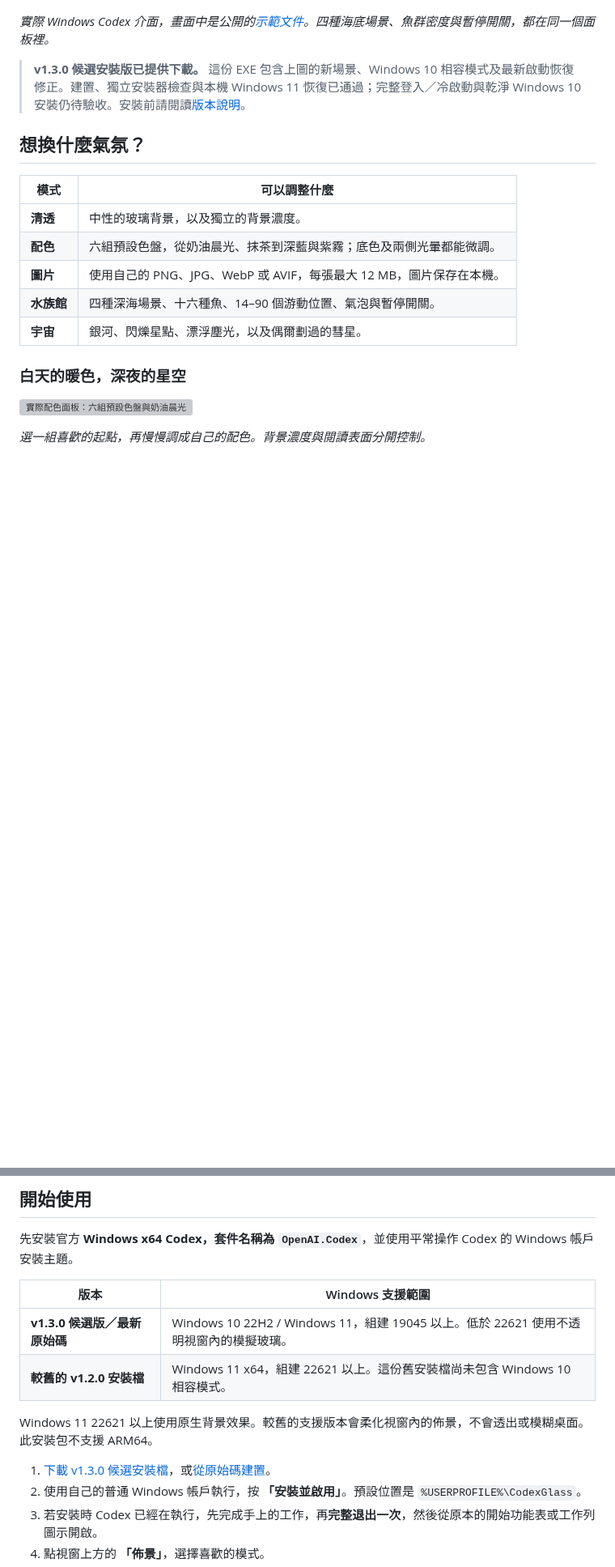
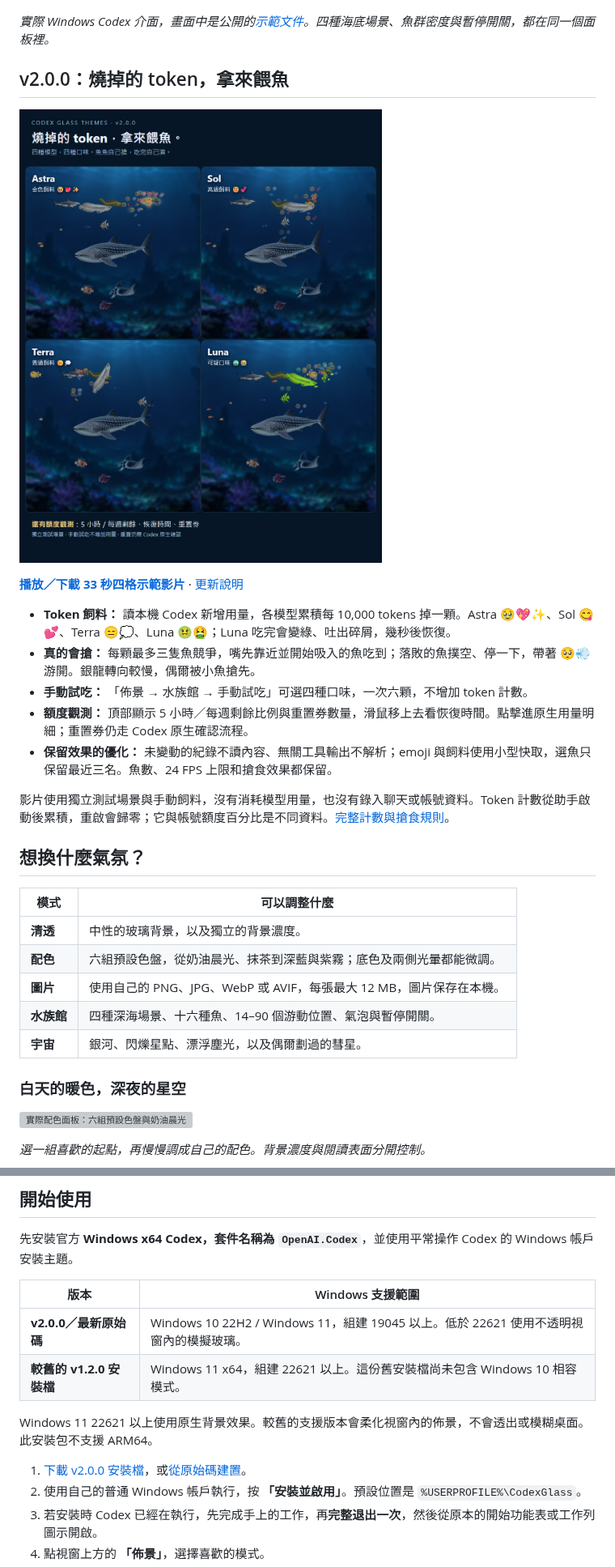
Before and after one commit to mabyes1/codex-glass-themes, a Markdown page: README.zh-TW.md, 2 parts joined by grey strips. Shown at 81% size. GitHub-like rendering; pictures changed too: docs/images/token-aquarium-v2.png (added); blank space fills up the shorter version; grey boxes are pictures that could not be loaded.

```diff
--- a/README.zh-TW.md
+++ b/README.zh-TW.md
@@ -10,7 +10,20 @@
 
 *實際 Windows Codex 介面，畫面中是公開的[示範文件](docs/demo.md)。四種海底場景、魚群密度與暫停開關，都在同一個面板裡。*
 
-> **v1.3.0 候選安裝版已提供下載。** 這份 EXE 包含上圖的新場景、Windows 10 相容模式及最新啟動恢復修正。建置、獨立安裝器檢查與本機 Windows 11 恢復已通過；完整登入／冷啟動與乾淨 Windows 10 安裝仍待驗收。安裝前請閱讀[版本說明](https://github.com/mabyes1/codex-glass-themes/releases/tag/v1.3.0)。
+
+## v2.0.0：燒掉的 token，拿來餵魚
+
+[![Astra、Sol、Terra、Luna 四格試吃](docs/images/token-aquarium-v2.png)](https://github.com/mabyes1/codex-glass-themes/releases/download/v2.0.0/codex-glass-themes-v2.0.0-four-feeds.mp4)
+
+**[播放／下載 33 秒四格示範影片](https://github.com/mabyes1/codex-glass-themes/releases/download/v2.0.0/codex-glass-themes-v2.0.0-four-feeds.mp4)** · [更新說明](docs/releases/v2.0.0.md)
+
+- **Token 飼料：** 讀本機 Codex 新增用量，各模型累積每 10,000 tokens 掉一顆。Astra 🥹💖✨、Sol 😋💕、Terra 😑💭、Luna 🤢🤮；Luna 吃完會變綠、吐出碎屑，幾秒後恢復。
+- **真的會搶：** 每顆最多三隻魚競爭，嘴先靠近並開始吸入的魚吃到；落敗的魚撲空、停一下，帶著 🥺💨 游開。銀龍轉向較慢，偶爾被小魚搶先。
+- **手動試吃：** 「佈景 → 水族館 → 手動試吃」可選四種口味，一次六顆，不增加 token 計數。
+- **額度觀測：** 頂部顯示 5 小時／每週剩餘比例與重置券數量，滑鼠移上去看恢復時間。點擊進原生用量明細；重置券仍走 Codex 原生確認流程。
+- **保留效果的優化：** 未變動的紀錄不讀內容、無關工具輸出不解析；emoji 與飼料使用小型快取，選魚只保留最近三名。魚數、24 FPS 上限和搶食效果都保留。
+
+影片使用獨立測試場景與手動飼料，沒有消耗模型用量，也沒有錄入聊天或帳號資料。Token 計數從助手啟動後累積，重啟會歸零；它與帳號額度百分比是不同資料。[完整計數與搶食規則](docs/token-feeding.md)。
 
 ## 想換什麼氣氛？
 
@@ -40,12 +53,12 @@
 
 | 版本 | Windows 支援範圍 |
 | --- | --- |
-| **v1.3.0 候選版／最新原始碼** | Windows 10 22H2 / Windows 11，組建 19045 以上。低於 22621 使用不透明視窗內的模擬玻璃。 |
+| **v2.0.0／最新原始碼** | Windows 10 22H2 / Windows 11，組建 19045 以上。低於 22621 使用不透明視窗內的模擬玻璃。 |
 | **較舊的 v1.2.0 安裝檔** | Windows 11 x64，組建 22621 以上。這份舊安裝檔尚未包含 Windows 10 相容模式。 |
 
 Windows 11 22621 以上使用原生背景效果。較舊的支援版本會柔化視窗內的佈景，不會透出或模糊桌面。此安裝包不支援 ARM64。
 
-1. [下載 v1.3.0 候選安裝檔](https://github.com/mabyes1/codex-glass-themes/releases/download/v1.3.0/ChatGPT-Glass-Themes-Setup-1.3.0-win-x64.exe)，或[從原始碼建置](packaging/README.md#繁體中文)。
+1. [下載 v2.0.0 安裝檔](https://github.com/mabyes1/codex-glass-themes/releases/download/v2.0.0/ChatGPT-Glass-Themes-Setup-2.0.0-win-x64.exe)，或[從原始碼建置](packaging/README.md#繁體中文)。
 2. 使用自己的普通 Windows 帳戶執行，按 **「安裝並啟用」**。預設位置是 `%USERPROFILE%\CodexGlass`。
 3. 若安裝時 Codex 已經在執行，先完成手上的工作，再**完整退出一次**，然後從原本的開始功能表或工作列圖示開啟。
 4. 點視窗上方的 **「佈景」**，選擇喜歡的模式。
```
Also changed, not shown: other parts of README.zh-TW.md (+3 -3 lines), README.md (+19 -6 lines), docs/releases/v2.0.0.md (added, +59 -0 lines), docs/threads-v2.0.0.md (added, +20 -0 lines), docs/token-feeding.md (added, +43 -0 lines), packaging/README.md (+6 -6 lines), 13 other files.
